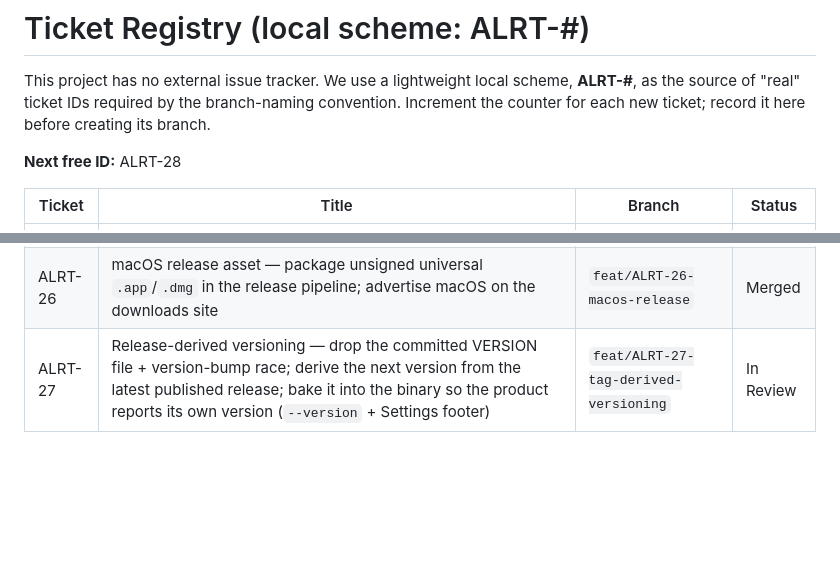
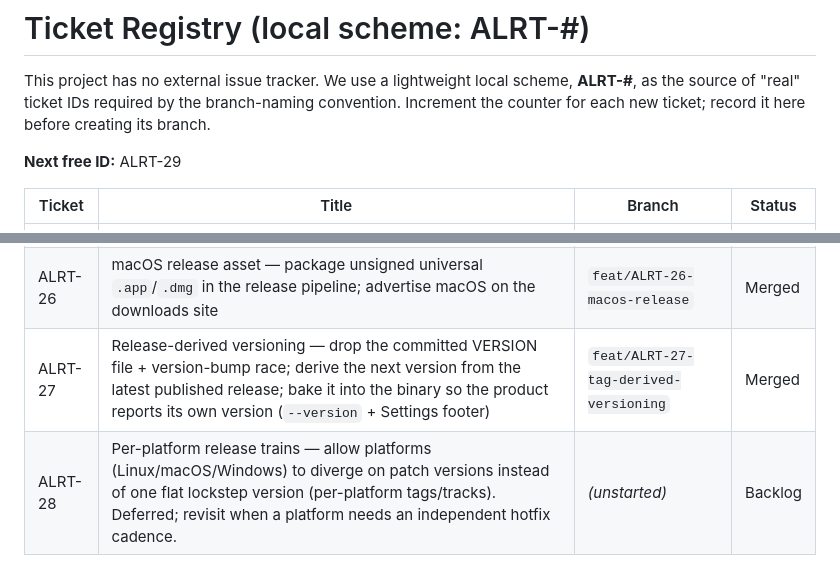
Before and after one commit to snoodleboot-io/alurtmee, a Markdown page: planning/TICKETS.md, 2 parts joined by grey strips. Rendered like a GitHub page; blank space fills up the shorter version.

Commit message:
chore(planning): mark ALRT-27 merged; register ALRT-28 (per-platform versioning) backlog (#16)
v0.2.0 shipped ALRT-25/26/27 (macOS build + release asset + release-derived
versioning). Record ALRT-28 to capture the deferred "per-platform patch versions"
idea so it isn't lost; bump Next free ID to 29.

```diff
--- a/planning/TICKETS.md
+++ b/planning/TICKETS.md
@@ -4,7 +4,7 @@ This project has no external issue tracker. We use a lightweight local scheme, *
 as the source of "real" ticket IDs required by the branch-naming convention. Increment the
 counter for each new ticket; record it here before creating its branch.
 
-**Next free ID:** ALRT-28
+**Next free ID:** ALRT-29
 
 | Ticket | Title | Branch | Status |
 |--------|-------|--------|--------|
@@ -34,4 +34,5 @@ counter for each new ticket; record it here before creating its branch.
 | ALRT-24 | Pure-Rust zbus keychain — drop C libdbus link | `feat/ALRT-24-keyring-zbus` | Merged |
 | ALRT-25 | macOS dev build — port platform seams (keychain/notifier/open-URL), universal binary, macOS CI (unsigned; signing deferred) | `feat/ALRT-25-macos-build` | Merged |
 | ALRT-26 | macOS release asset — package unsigned universal `.app`/`.dmg` in the release pipeline; advertise macOS on the downloads site | `feat/ALRT-26-macos-release` | Merged |
-| ALRT-27 | Release-derived versioning — drop the committed VERSION file + version-bump race; derive the next version from the latest published release; bake it into the binary so the product reports its own version (`--version` + Settings footer) | `feat/ALRT-27-tag-derived-versioning` | In Review |
+| ALRT-27 | Release-derived versioning — drop the committed VERSION file + version-bump race; derive the next version from the latest published release; bake it into the binary so the product reports its own version (`--version` + Settings footer) | `feat/ALRT-27-tag-derived-versioning` | Merged |
+| ALRT-28 | Per-platform release trains — allow platforms (Linux/macOS/Windows) to diverge on patch versions instead of one flat lockstep version (per-platform tags/tracks). Deferred; revisit when a platform needs an independent hotfix cadence. | _(unstarted)_ | Backlog |
```
